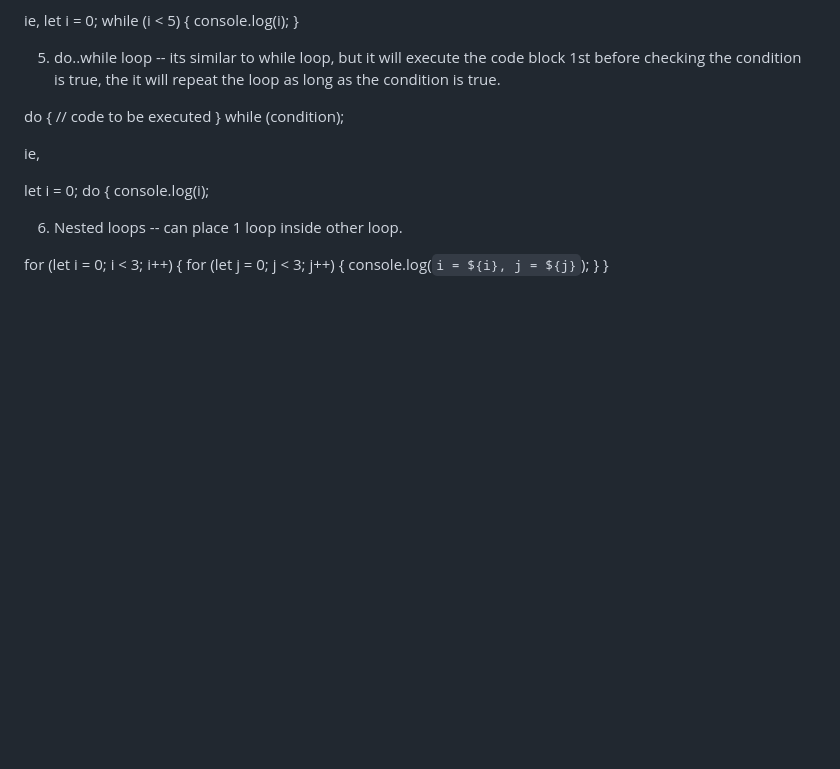
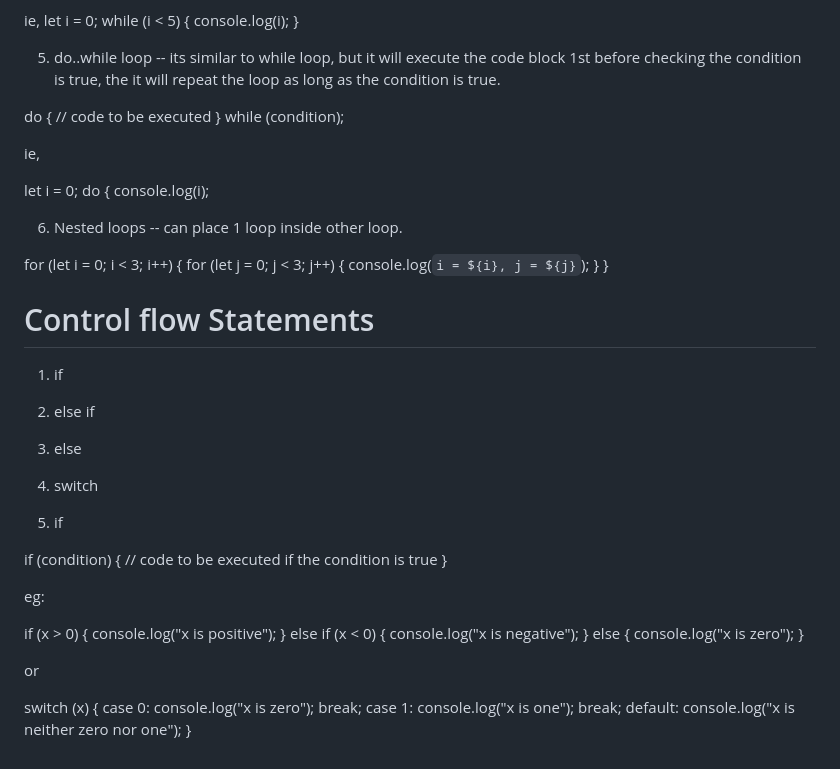
Before and after one commit to swathij943/Practice, a Markdown page: rough.md, the part around the change. Rendered like a GitHub page; blank space fills up the shorter version.

Commit message:
control floe stmts

```diff
--- a/rough.md
+++ b/rough.md
@@ -357,3 +357,39 @@ for (let i = 0; i < 3; i++) {
     console.log(`i = ${i}, j = ${j}`);
 }
 }
+
+# Control flow Statements
+
+1. if
+2. else if
+3. else
+4. switch
+
+1. if
+
+if (condition) {
+  // code to be executed if the condition is true
+}
+
+eg:
+
+if (x > 0) {
+  console.log("x is positive");
+} else if (x < 0) {
+  console.log("x is negative");
+} else {
+  console.log("x is zero");
+}
+
+or
+
+switch (x) {
+  case 0:
+  console.log("x is zero");
+  break;
+  case 1:
+  console.log("x is one");
+  break;
+  default:
+  console.log("x is neither zero nor one");
+}
```
